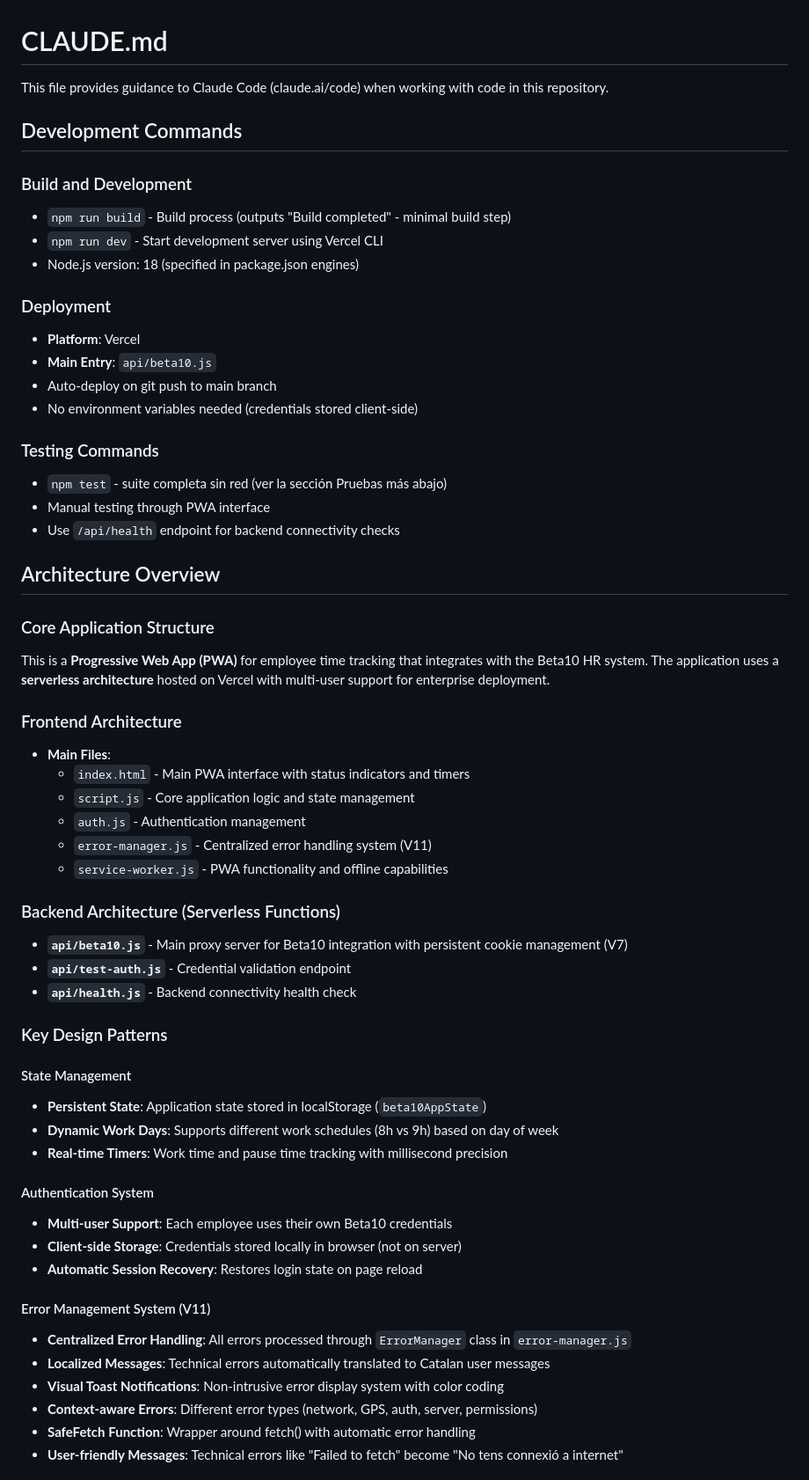
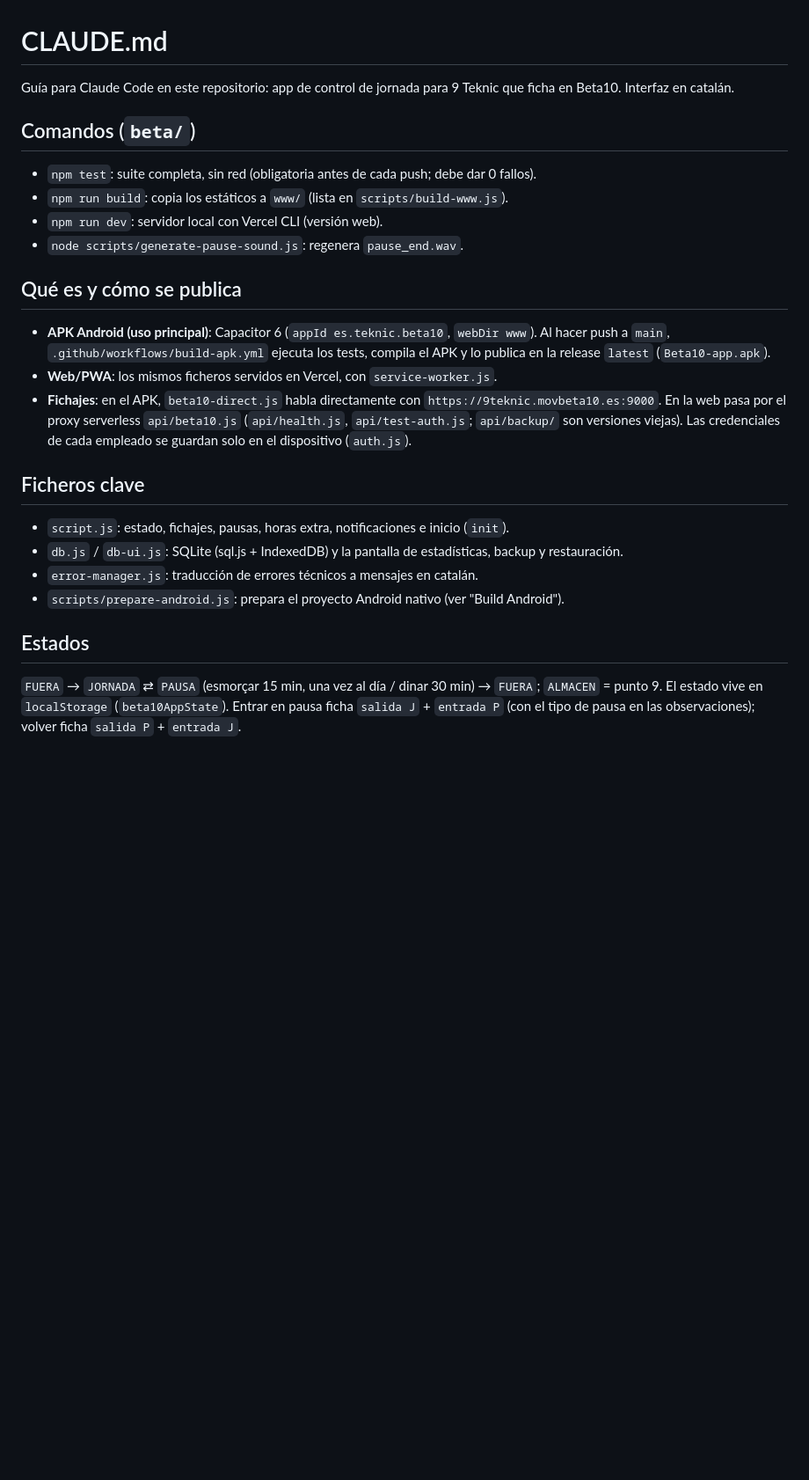
Before and after one commit to sat59teknic/beta, a Markdown page: CLAUDE.md, the part around one of its changes. Shown at 88% size. Drawn GitHub-style; blank space fills up the shorter version.

Commit message:
docs: rewrite CLAUDE.md with verified, current project facts only
Co-Authored-By: Claude Opus 5.5 <noreply@anthropic.com>

```diff
--- a/CLAUDE.md
+++ b/CLAUDE.md
@@ -1,60 +1,35 @@
 # CLAUDE.md
 
-This file provides guidance to Claude Code (claude.ai/code) when working with code in this repository.
+Guía para Claude Code en este repositorio: app de control de jornada para 9 Teknic que ficha en Beta10.
+Interfaz en catalán.
 
-## Development Commands
+## Comandos (`beta/`)
 
-### Build and Development
-- `npm run build` - Build process (outputs "Build completed" - minimal build step)
-- `npm run dev` - Start development server using Vercel CLI
-- Node.js version: 18 (specified in package.json engines)
+- `npm test`: suite completa, sin red (obligatoria antes de cada push; debe dar 0 fallos).
+- `npm run build`: copia los estáticos a `www/` (lista en `scripts/build-www.js`).
+- `npm run dev`: servidor local con Vercel CLI (versión web).
+- `node scripts/generate-pause-sound.js`: regenera `pause_end.wav`.
 
-### Deployment
-- **Platform**: Vercel
-- **Main Entry**: `api/beta10.js`
-- Auto-deploy on git push to main branch
-- No environment variables needed (credentials stored client-side)
+## Qué es y cómo se publica
 
-### Testing Commands
-- `npm test` - suite completa sin red (ver la sección Pruebas más abajo)
-- Manual testing through PWA interface
-- Use `/api/health` endpoint for backend connectivity checks
+- **APK Android (uso principal)**: Capacitor 6 (`appId es.teknic.beta10`, `webDir www`). Al hacer push a `main`,
+  `.github/workflows/build-apk.yml` ejecuta los tests, compila el APK y lo publica en la release `latest`
+  (`Beta10-app.apk`).
+- **Web/PWA**: los mismos ficheros servidos en Vercel, con `service-worker.js`.
+- **Fichajes**: en el APK, `beta10-direct.js` habla directamente con `https://9teknic.movbeta10.es:9000`. En la web
+  pasa por el proxy serverless `api/beta10.js` (`api/health.js`, `api/test-auth.js`; `api/backup/` son versiones
+  viejas). Las credenciales de cada empleado se guardan solo en el dispositivo (`auth.js`).
 
-## Architecture Overview
+## Ficheros clave
 
-### Core Application Structure
-This is a **Progressive Web App (PWA)** for employee time tracking that integrates with the Beta10 HR system. The application uses a **serverless architecture** hosted on Vercel with multi-user support for enterprise deployment.
+- `script.js`: estado, fichajes, pausas, horas extra, notificaciones e inicio (`init`).
+- `db.js` / `db-ui.js`: SQLite (sql.js + IndexedDB) y la pantalla de estadísticas, backup y restauración.
+- `error-manager.js`: traducción de errores técnicos a mensajes en catalán.
+- `scripts/prepare-android.js`: prepara el proyecto Android nativo (ver "Build Android").
 
-### Frontend Architecture
-- **Main Files**:
-  - `index.html` - Main PWA interface with status indicators and timers
-  - `script.js` - Core application logic and state management
-  - `auth.js` - Authentication management
-  - `error-manager.js` - Centralized error handling system (V11)
-  - `service-worker.js` - PWA functionality and offline capabilities
+## Estados
 
-### Backend Architecture (Serverless Functions)
-- **`api/beta10.js`** - Main proxy server for Beta10 integration with persistent cookie management (V7)
-- **`api/test-auth.js`** - Credential validation endpoint
-- **`api/health.js`** - Backend connectivity health check
+`FUERA` → `JORNADA` ⇄ `PAUSA` (esmorçar 15 min, una vez al día / dinar 30 min) → `FUERA`; `ALMACEN` = punto 9.
+El estado vive en `localStorage` (`beta10AppState`). Entrar en pausa ficha `salida J` + `entrada P` (con el tipo de
+pausa en las observaciones); volver ficha `salida P` + `entrada J`.
 
-### Key Design Patterns
-
-#### State Management
-- **Persistent State**: Application state stored in localStorage (`beta10AppState`)
-- **Dynamic Work Days**: Supports different work schedules (8h vs 9h) based on day of week
-- **Real-time Timers**: Work time and pause time tracking with millisecond precision
-
-#### Authentication System
-- **Multi-user Support**: Each employee uses their own Beta10 credentials
-- **Client-side Storage**: Credentials stored locally in browser (not on server)
-- **Automatic Session Recovery**: Restores login state on page reload
-
-#### Error Management System (V11)
-- **Centralized Error Handling**: All errors processed through `ErrorManager` class in `error-manager.js`
-- **Localized Messages**: Technical errors automatically translated to Catalan user messages
-- **Visual Toast Notifications**: Non-intrusive error display system with color coding
-- **Context-aware Errors**: Different error types (network, GPS, auth, server, permissions)
-- **SafeFetch Function**: Wrapper around fetch() with automatic error handling
-- **User-friendly Messages**: Technical errors like "Failed to fetch" become "No tens connexió a internet"
-
```
Also changed, not shown: other parts of CLAUDE.md (+31 -111 lines).
